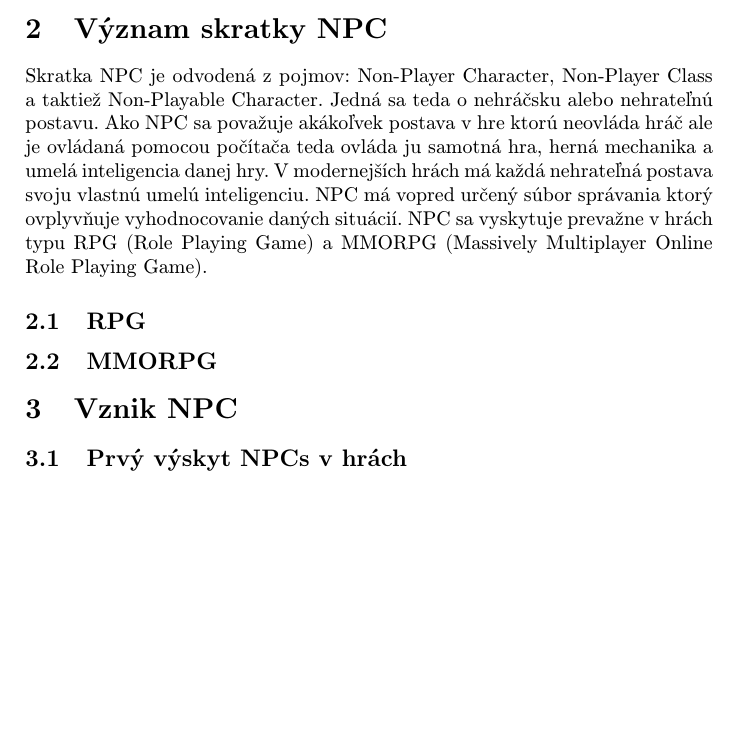
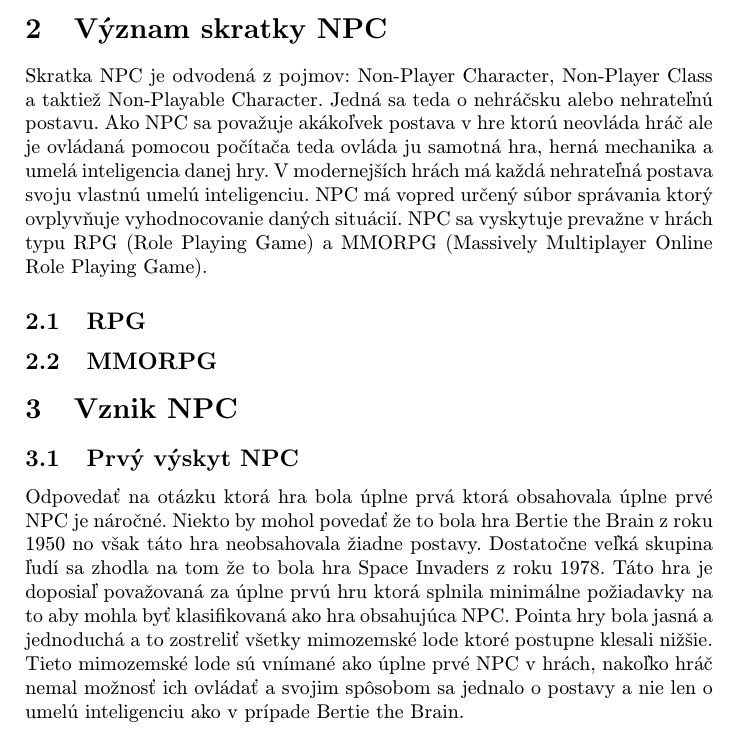
Before and after one commit to Peter-Peco/MIP_Utorok, a LaTeX paper (NPC.tex): part of page 2 of 2, cut so that both start at the same text, the shorter picture padded with empty space. Compiled offline with pdfLaTeX.

Commit message:
prvy vyskyt npc

```diff
--- a/NPC.tex
+++ b/NPC.tex
@@ -51,7 +51,8 @@ Skratka NPC je odvodená z pojmov: Non-Player Character, Non-Player Class a takt
 \subsection{MMORPG} \label{MMORPG}
 
 \section{Vznik NPC}
-\subsection{Prvý výskyt NPCs v hrách } \label{NPC 1 time}
+\subsection{Prvý výskyt NPC} \label{NPC 1 time}
+Odpovedať na otázku ktorá hra bola úplne prvá ktorá obsahovala úplne prvé NPC je náročné. Niekto by mohol povedať že to bola hra Bertie the Brain z roku 1950 no však táto hra neobsahovala žiadne postavy. Dostatočne veľká skupina ľudí sa zhodla na tom že to bola hra Space Invaders z roku 1978. Táto hra je doposiaľ považovaná za úplne prvú hru ktorá splnila minimálne požiadavky na to aby mohla byť klasifikovaná ako hra obsahujúca NPC. Pointa hry bola jasná a jednoduchá a to zostreliť všetky mimozemské lode ktoré postupne klesali nižšie. Tieto mimozemské lode sú vnímané ako úplne prvé NPC v hrách, nakoľko hráč nemal možnosť ich ovládať a svojim spôsobom sa jednalo o postavy a nie len o umelú inteligenciu ako v prípade Bertie the Brain.
 
 
 
```
